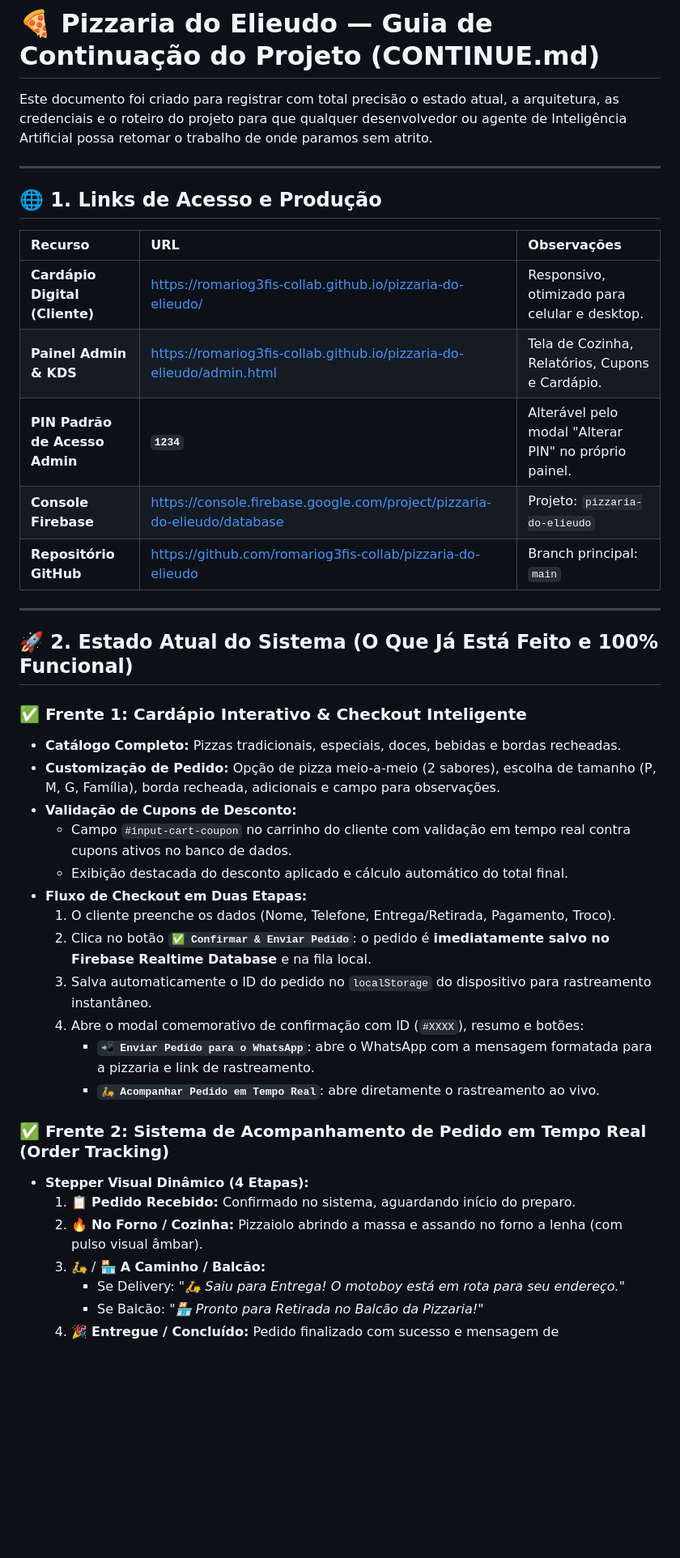
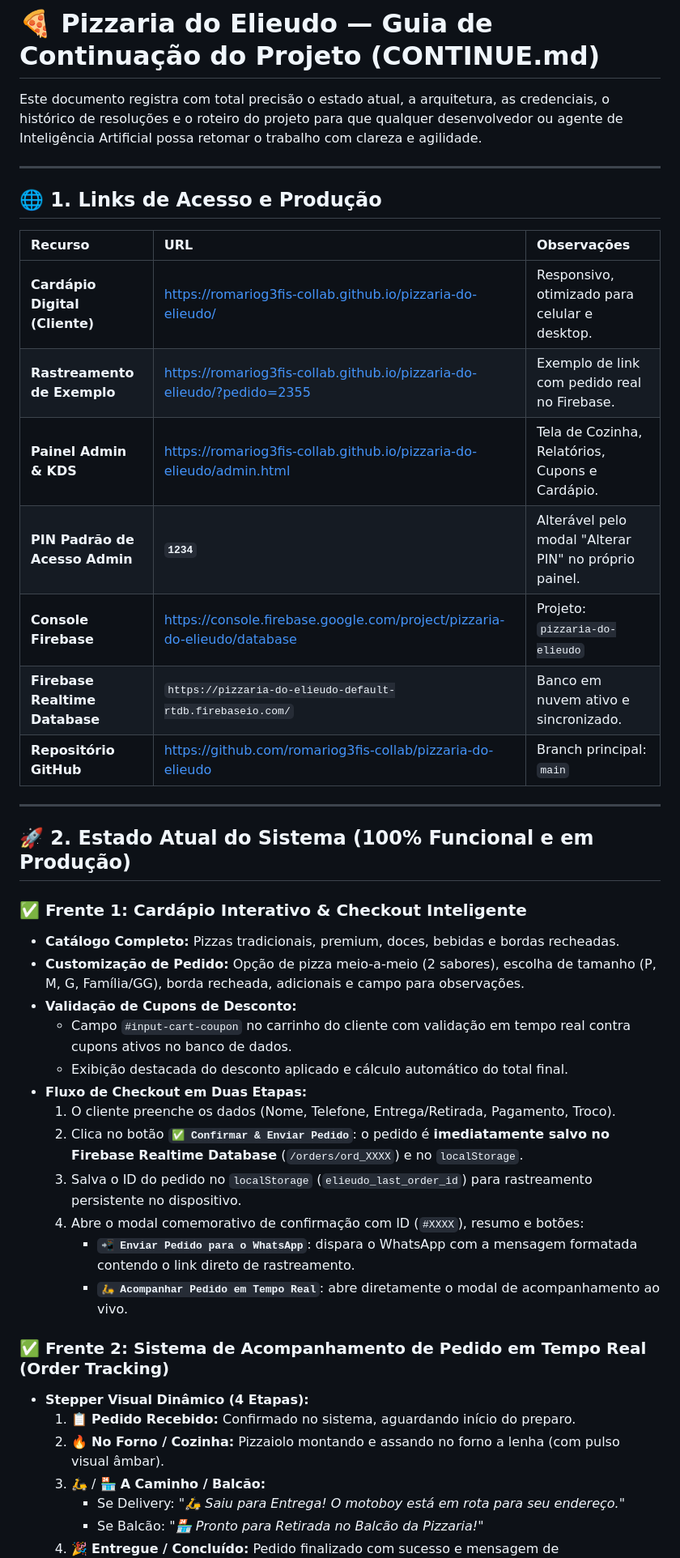
Before and after one commit to romariog3fis-collab/pizzaria-do-elieudo, a Markdown page: CONTINUE.md, the part around one of its changes. Shown at 81% size. Drawn GitHub-style; blank space fills up the shorter version.

Commit message:
docs: atualiza CONTINUE.md com detalhes tecnicos da sincronizacao e acompanhamento de pedidos

```diff
--- a/CONTINUE.md
+++ b/CONTINUE.md
@@ -1,6 +1,6 @@
 # 🍕 Pizzaria do Elieudo — Guia de Continuação do Projeto (CONTINUE.md)
 
-Este documento foi criado para registrar com total precisão o estado atual, a arquitetura, as credenciais e o roteiro do projeto para que qualquer desenvolvedor ou agente de Inteligência Artificial possa retomar o trabalho de onde paramos sem atrito.
+Este documento registra com total precisão o estado atual, a arquitetura, as credenciais, o histórico de resoluções e o roteiro do projeto para que qualquer desenvolvedor ou agente de Inteligência Artificial possa retomar o trabalho com clareza e agilidade.
 
 ---
 
@@ -9,33 +9,35 @@ Este documento foi criado para registrar com total precisão o estado atual, a a
 | Recurso | URL | Observações |
 | :--- | :--- | :--- |
 | **Cardápio Digital (Cliente)** | [https://romariog3fis-collab.github.io/pizzaria-do-elieudo/](https://romariog3fis-collab.github.io/pizzaria-do-elieudo/) | Responsivo, otimizado para celular e desktop. |
+| **Rastreamento de Exemplo** | [https://romariog3fis-collab.github.io/pizzaria-do-elieudo/?pedido=2355](https://romariog3fis-collab.github.io/pizzaria-do-elieudo/?pedido=2355) | Exemplo de link com pedido real no Firebase. |
 | **Painel Admin & KDS** | [https://romariog3fis-collab.github.io/pizzaria-do-elieudo/admin.html](https://romariog3fis-collab.github.io/pizzaria-do-elieudo/admin.html) | Tela de Cozinha, Relatórios, Cupons e Cardápio. |
 | **PIN Padrão de Acesso Admin** | **`1234`** | Alterável pelo modal "Alterar PIN" no próprio painel. |
 | **Console Firebase** | [https://console.firebase.google.com/project/pizzaria-do-elieudo/database](https://console.firebase.google.com/project/pizzaria-do-elieudo/database) | Projeto: `pizzaria-do-elieudo` |
+| **Firebase Realtime Database** | `https://pizzaria-do-elieudo-default-rtdb.firebaseio.com/` | Banco em nuvem ativo e sincronizado. |
 | **Repositório GitHub** | [https://github.com/romariog3fis-collab/pizzaria-do-elieudo](https://github.com/romariog3fis-collab/pizzaria-do-elieudo) | Branch principal: `main` |
 
 ---
 
-## 🚀 2. Estado Atual do Sistema (O Que Já Está Feito e 100% Funcional)
+## 🚀 2. Estado Atual do Sistema (100% Funcional e em Produção)
 
 ### ✅ Frente 1: Cardápio Interativo & Checkout Inteligente
-- **Catálogo Completo:** Pizzas tradicionais, especiais, doces, bebidas e bordas recheadas.
-- **Customização de Pedido:** Opção de pizza meio-a-meio (2 sabores), escolha de tamanho (P, M, G, Família), borda recheada, adicionais e campo para observações.
+- **Catálogo Completo:** Pizzas tradicionais, premium, doces, bebidas e bordas recheadas.
+- **Customização de Pedido:** Opção de pizza meio-a-meio (2 sabores), escolha de tamanho (P, M, G, Família/GG), borda recheada, adicionais e campo para observações.
 - **Validação de Cupons de Desconto:**
   - Campo `#input-cart-coupon` no carrinho do cliente com validação em tempo real contra cupons ativos no banco de dados.
   - Exibição destacada do desconto aplicado e cálculo automático do total final.
 - **Fluxo de Checkout em Duas Etapas:**
   1. O cliente preenche os dados (Nome, Telefone, Entrega/Retirada, Pagamento, Troco).
-  2. Clica no botão **`✅ Confirmar & Enviar Pedido`**: o pedido é **imediatamente salvo no Firebase Realtime Database** e na fila local.
-  3. Salva automaticamente o ID do pedido no `localStorage` do dispositivo para rastreamento instantâneo.
+  2. Clica no botão **`✅ Confirmar & Enviar Pedido`**: o pedido é **imediatamente salvo no Firebase Realtime Database** (`/orders/ord_XXXX`) e no `localStorage`.
+  3. Salva o ID do pedido no `localStorage` (`elieudo_last_order_id`) para rastreamento persistente no dispositivo.
   4. Abre o modal comemorativo de confirmação com ID (`#XXXX`), resumo e botões:
-     - **`📲 Enviar Pedido para o WhatsApp`**: abre o WhatsApp com a mensagem formatada para a pizzaria e link de rastreamento.
-     - **`🛵 Acompanhar Pedido em Tempo Real`**: abre diretamente o rastreamento ao vivo.
+     - **`📲 Enviar Pedido para o WhatsApp`**: dispara o WhatsApp com a mensagem formatada contendo o link direto de rastreamento.
+     - **`🛵 Acompanhar Pedido em Tempo Real`**: abre diretamente o modal de acompanhamento ao vivo.
 
 ### ✅ Frente 2: Sistema de Acompanhamento de Pedido em Tempo Real (Order Tracking)
 - **Stepper Visual Dinâmico (4 Etapas):**
   1. 📋 **Pedido Recebido:** Confirmado no sistema, aguardando início do preparo.
-  2. 🔥 **No Forno / Cozinha:** Pizzaiolo abrindo a massa e assando no forno a lenha (com pulso visual âmbar).
+  2. 🔥 **No Forno / Cozinha:** Pizzaiolo montando e assando no forno a lenha (com pulso visual âmbar).
   3. 🛵 / 🏪 **A Caminho / Balcão:**
      - Se Delivery: *"🛵 Saiu para Entrega! O motoboy está em rota para seu endereço."*
      - Se Balcão: *"🏪 Pronto para Retirada no Balcão da Pizzaria!"*
```
Also changed, not shown: other parts of CONTINUE.md (+15 -21 lines).
